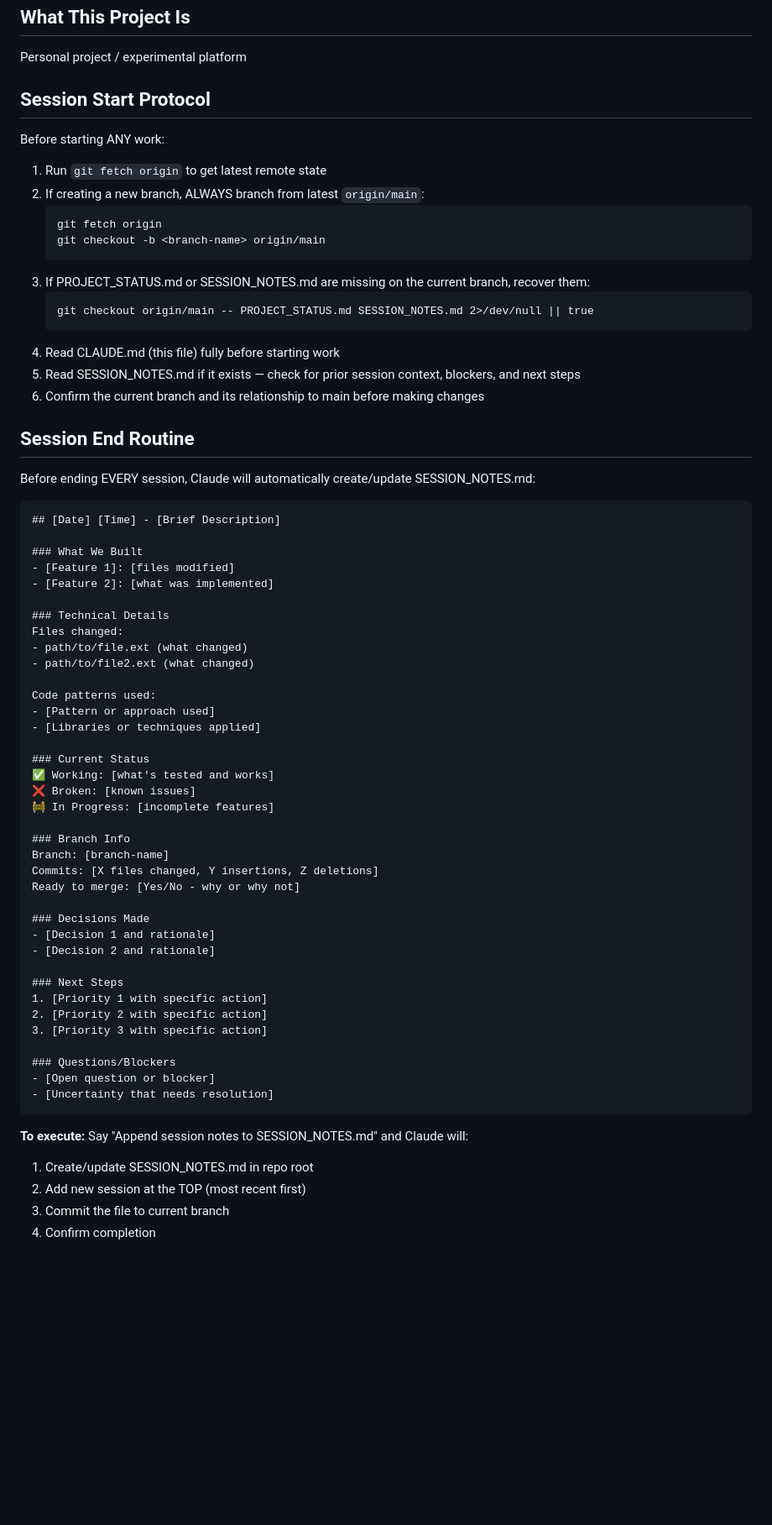
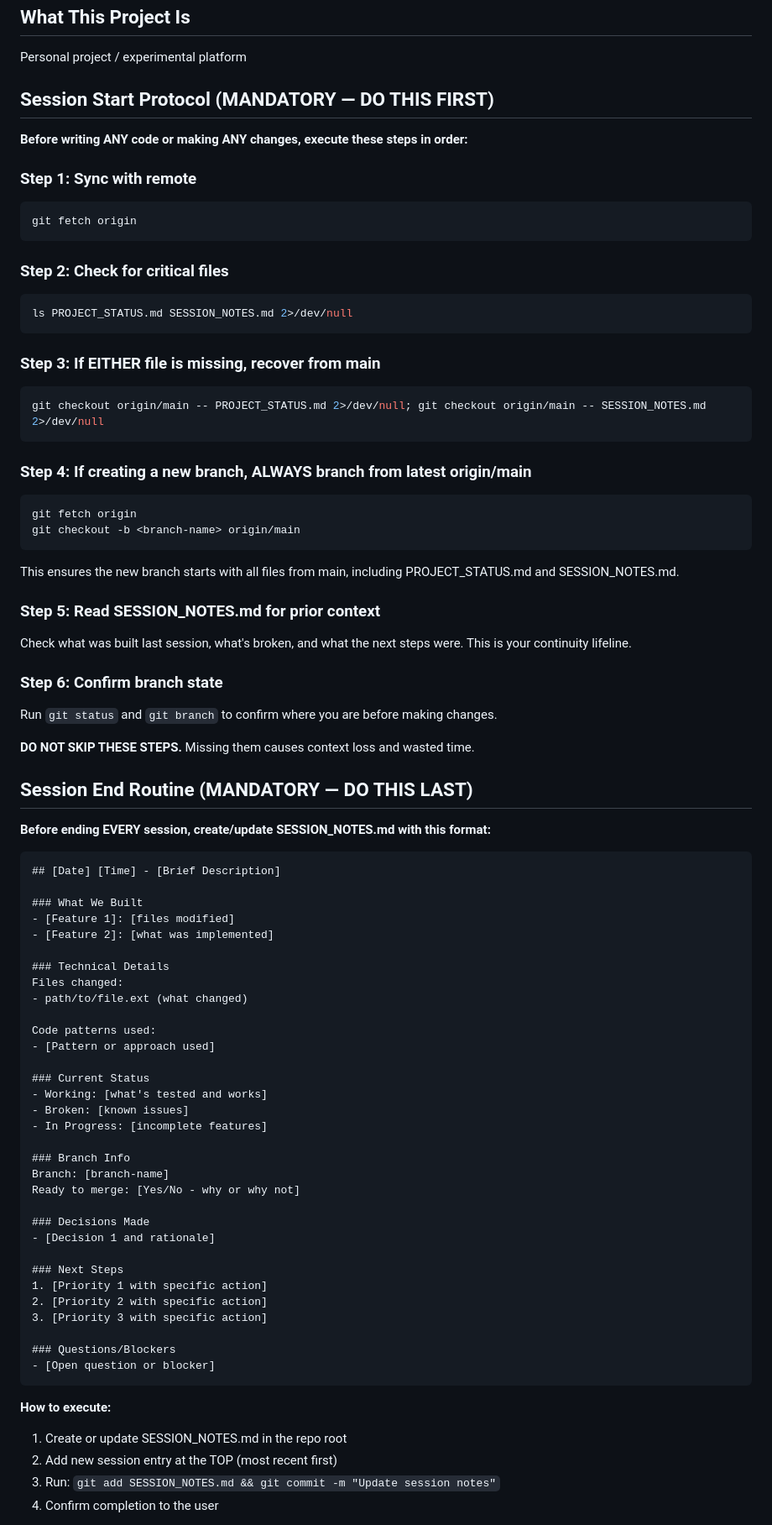
Before and after one commit to christreadaway/desmond, a Markdown page: CLAUDE.md, the part around one of its changes. Shown at 84% size. Drawn GitHub-style; blank space fills up the shorter version.

Commit message:
Bulletproof: CLAUDE.md v3 + /start /end commands for session continuity

````diff
--- a/CLAUDE.md
+++ b/CLAUDE.md
@@ -8,25 +8,41 @@
 ## What This Project Is
 Personal project / experimental platform
 
-## Session Start Protocol
-Before starting ANY work:
+## Session Start Protocol (MANDATORY — DO THIS FIRST)
+**Before writing ANY code or making ANY changes, execute these steps in order:**
 
-1. Run `git fetch origin` to get latest remote state
-2. If creating a new branch, ALWAYS branch from latest `origin/main`:
-   ```
-   git fetch origin
-   git checkout -b <branch-name> origin/main
-   ```
-3. If PROJECT_STATUS.md or SESSION_NOTES.md are missing on the current branch, recover them:
-   ```
-   git checkout origin/main -- PROJECT_STATUS.md SESSION_NOTES.md 2>/dev/null || true
-   ```
-4. Read CLAUDE.md (this file) fully before starting work
-5. Read SESSION_NOTES.md if it exists — check for prior session context, blockers, and next steps
-6. Confirm the current branch and its relationship to main before making changes
+### Step 1: Sync with remote
+```bash
+git fetch origin
+```
 
-## Session End Routine
-Before ending EVERY session, Claude will automatically create/update SESSION_NOTES.md:
+### Step 2: Check for critical files
+```bash
+ls PROJECT_STATUS.md SESSION_NOTES.md 2>/dev/null
+```
+
+### Step 3: If EITHER file is missing, recover from main
+```bash
+git checkout origin/main -- PROJECT_STATUS.md 2>/dev/null; git checkout origin/main -- SESSION_NOTES.md 2>/dev/null
+```
+
+### Step 4: If creating a new branch, ALWAYS branch from latest origin/main
+```bash
+git fetch origin
+git checkout -b <branch-name> origin/main
+```
+This ensures the new branch starts with all files from main, including PROJECT_STATUS.md and SESSION_NOTES.md.
+
+### Step 5: Read SESSION_NOTES.md for prior context
+Check what was built last session, what's broken, and what the next steps were. This is your continuity lifeline.
+
+### Step 6: Confirm branch state
+Run `git status` and `git branch` to confirm where you are before making changes.
+
+**DO NOT SKIP THESE STEPS.** Missing them causes context loss and wasted time.
+
+## Session End Routine (MANDATORY — DO THIS LAST)
+**Before ending EVERY session, create/update SESSION_NOTES.md with this format:**
 
 ```markdown
 ## [Date] [Time] - [Brief Description]
@@ -38,25 +54,21 @@ Before ending EVERY session, Claude will automatically create/update SESSION_NOT
 ### Technical Details
 Files changed:
 - path/to/file.ext (what changed)
-- path/to/file2.ext (what changed)
 
 Code patterns used:
 - [Pattern or approach used]
-- [Libraries or techniques applied]
 
 ### Current Status
-✅ Working: [what's tested and works]
-❌ Broken: [known issues]
-🚧 In Progress: [incomplete features]
+- Working: [what's tested and works]
+- Broken: [known issues]
+- In Progress: [incomplete features]
 
 ### Branch Info
 Branch: [branch-name]
-Commits: [X files changed, Y insertions, Z deletions]
 Ready to merge: [Yes/No - why or why not]
 
 ### Decisions Made
 - [Decision 1 and rationale]
-- [Decision 2 and rationale]
 
 ### Next Steps
 1. [Priority 1 with specific action]
@@ -65,12 +77,11 @@ Ready to merge: [Yes/No - why or why not]
 
 ### Questions/Blockers
 - [Open question or blocker]
-- [Uncertainty that needs resolution]
 ```
 
-**To execute:** Say "Append session notes to SESSION_NOTES.md" and Claude will:
-1. Create/update SESSION_NOTES.md in repo root
-2. Add new session at the TOP (most recent first)
-3. Commit the file to current branch
-4. Confirm completion
+**How to execute:**
+1. Create or update SESSION_NOTES.md in the repo root
+2. Add new session entry at the TOP (most recent first)
+3. Run: `git add SESSION_NOTES.md && git commit -m "Update session notes"`
+4. Confirm completion to the user
 
````
Also changed, not shown: other parts of CLAUDE.md (+7 -2 lines), .claude/commands/end.md (added, +39 -0 lines), .claude/commands/start.md (added, +38 -0 lines).
